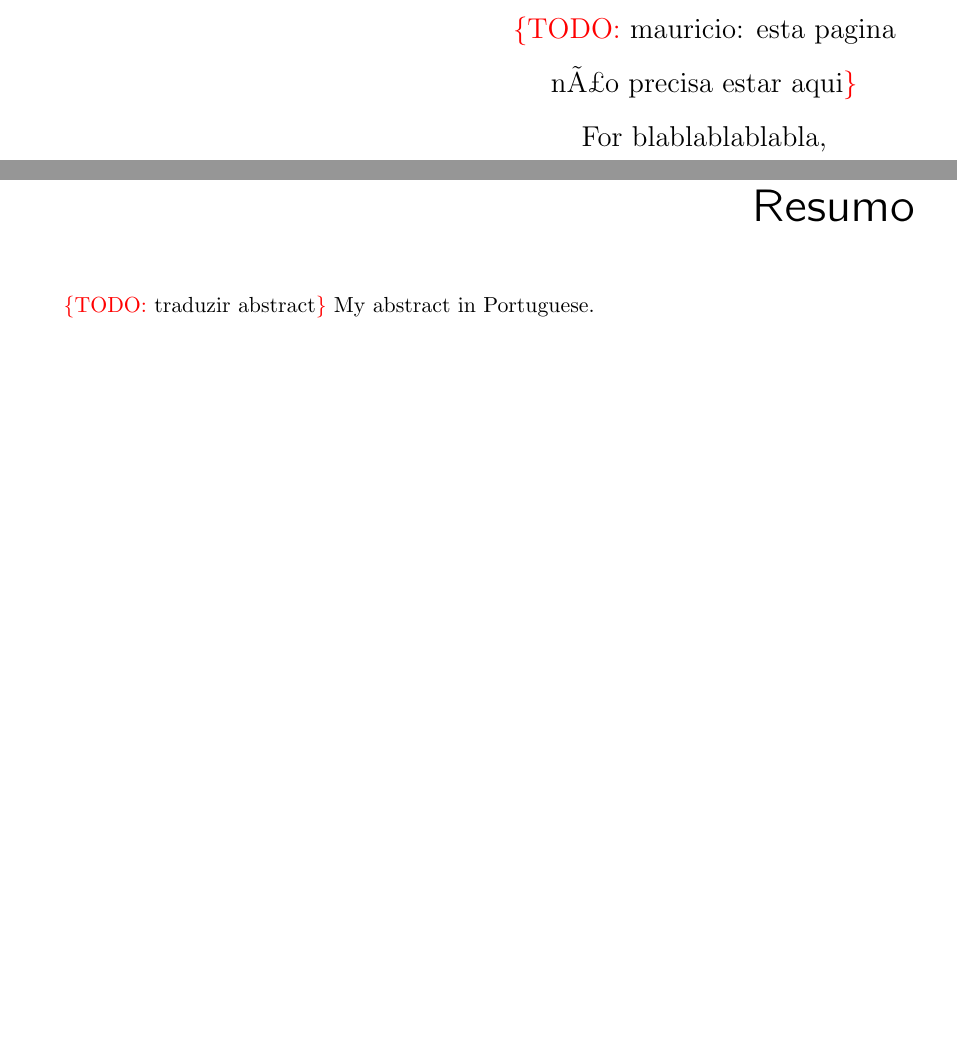
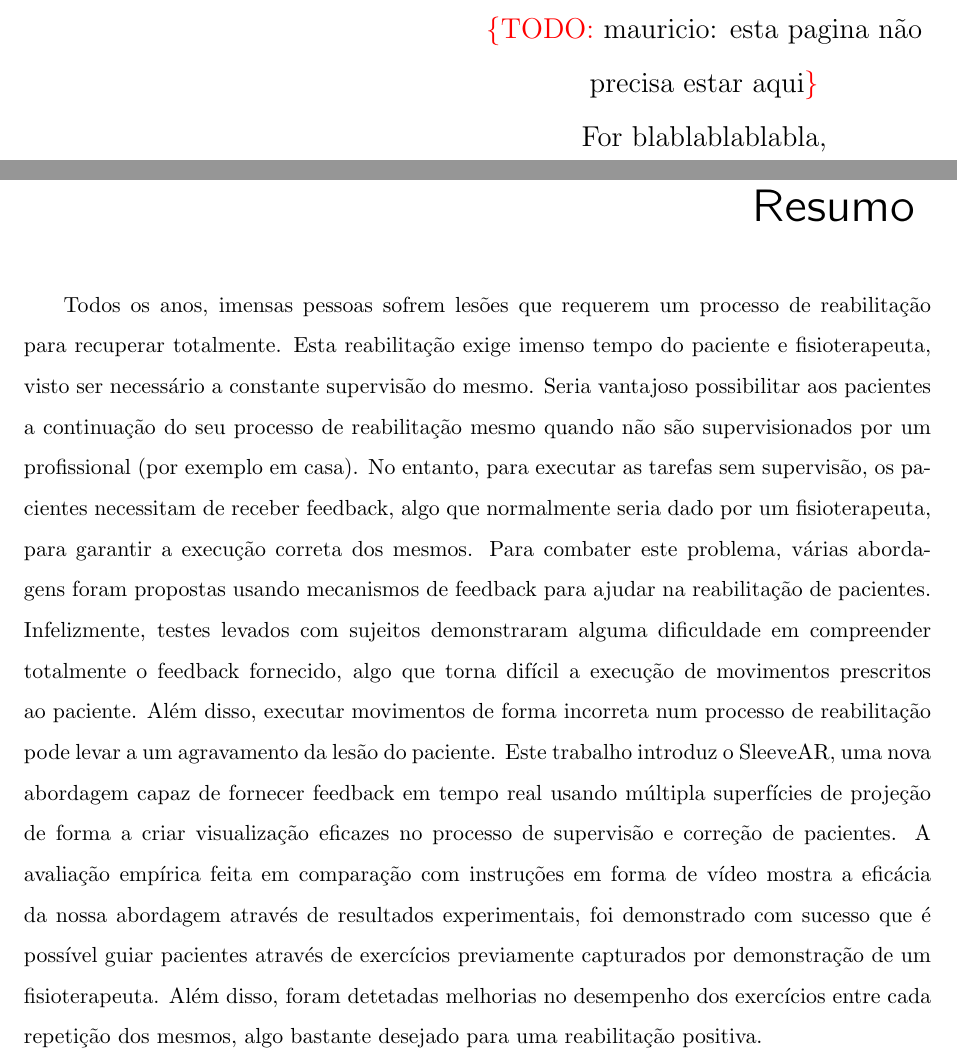
Before and after one commit to ovieira/Dissertation, a LaTeX thesis (thesis-main.tex, which reads cover.tex): two parts of pages 5 and 7 of 94, joined at a grey line, cut so that both start at the same text, the shorter picture padded with empty space. Compiled offline with pdfLaTeX.

Commit message:
Updates from ShareLaTeX

```diff
--- a/cover.tex
+++ b/cover.tex
@@ -128,7 +128,7 @@ Ana Paula Morais Cabral fisioterapeuta
   \begin{minipage}{8cm}
     \begin{center}
 
-\todo{mauricio: esta pagina não precisa estar aqui}
+\todo{mauricio: esta pagina n\~ao precisa estar aqui}
 
 For blablablablabla,\\
 
@@ -148,8 +148,14 @@ For blablablablabla,\\
 \chapter*{Resumo}
 \thispagestyle{empty}
 
- \todo{traduzir abstract}
-My abstract in Portuguese.
+
+Todos os anos, imensas pessoas sofrem les\~oes que requerem um processo de reabilita\c{c}\~ao para recuperar totalmente.
+Esta reabilita\c{c}\~ao exige imenso tempo do paciente e fisioterapeuta, visto ser necess\'ario a constante supervis\~ao do mesmo.
+Seria vantajoso possibilitar aos pacientes a continua\c{c}\~ao do seu processo de reabilita\c{c}\~ao mesmo quando n\~ao s\~ao supervisionados por um profissional (por exemplo em casa).
+No entanto, para executar as tarefas sem supervis\~ao, os pacientes necessitam de receber feedback, algo que normalmente seria dado por um fisioterapeuta, para garantir a execu\c{c}\~ao correta dos mesmos.
+Para combater este problema, v\'arias abordagens foram propostas usando mecanismos de feedback para ajudar na reabilita\c{c}\~ao de pacientes. Infelizmente, testes levados com sujeitos demonstraram alguma dificuldade em compreender totalmente o feedback fornecido, algo que torna dif\'icil a execu\c{c}\~ao de movimentos prescritos ao paciente. Al\'em disso, executar movimentos de forma incorreta num processo de reabilita\c{c}\~ao pode levar a um agravamento da les\~ao do paciente. Este trabalho introduz o SleeveAR,  uma nova abordagem capaz de fornecer feedback em tempo real usando m\'ultipla superf\'icies de proje\c{c}\~ao de forma a criar visualiza\c{c}\~ao eficazes no processo de supervis\~ao e corre\c{c}\~ao de pacientes.
+A avalia\c{c}\~ao emp\'irica feita em compara\c{c}\~ao com instru\c{c}\~oes em forma de v\'ideo mostra a efic\'acia da nossa abordagem atrav\'es de resultados experimentais, foi demonstrado com sucesso que \'e poss\'ivel guiar pacientes atrav\'es de exerc\'icios previamente capturados por demonstra\c{c}\~ao de um fisioterapeuta. Al\'em disso, foram detetadas melhorias no desempenho dos exerc\'icios entre cada repeti\c{c}\~ao dos mesmos, algo bastante desejado para uma reabilita\c{c}\~ao positiva.
+
 
 \newpage
 
```
Also changed, not shown: cover.tex (2 more changed lines).
